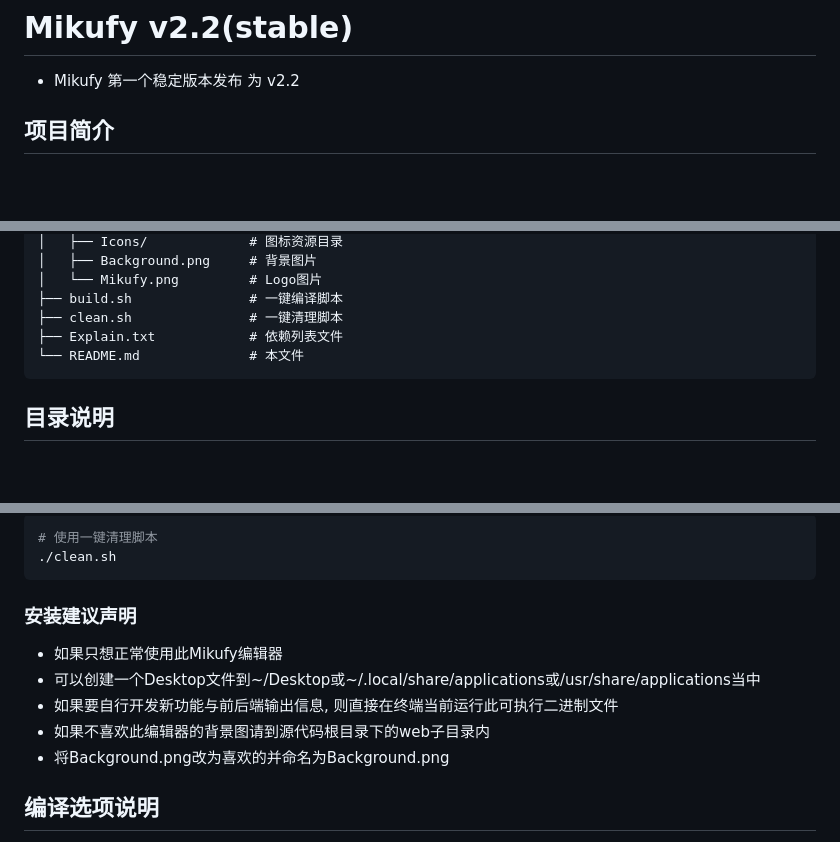
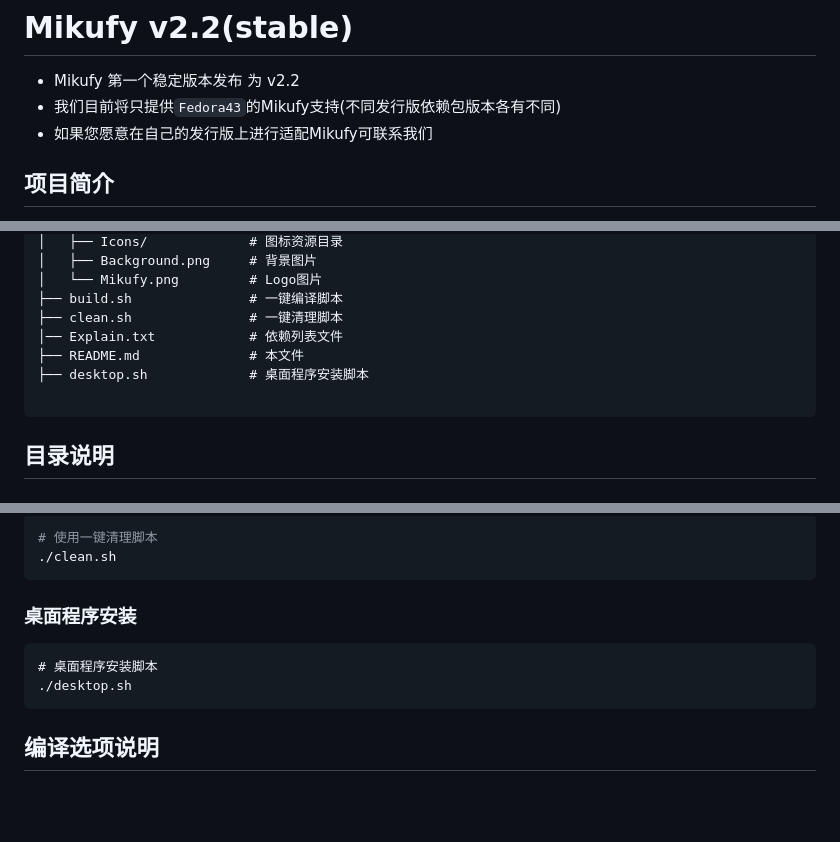
Before and after one commit to MikuTrive/Mikufy, a Markdown page: README.md, 3 parts joined by grey strips. Drawn GitHub-style; blank space fills up the shorter version.

Commit message:
mikufy-v2.2(stable)

````diff
--- a/README.md
+++ b/README.md
@@ -1,6 +1,9 @@
 # Mikufy v2.2(stable)
 
 - Mikufy 第一个稳定版本发布 为 v2.2
+- 我们目前将只提供`Fedora43`的Mikufy支持(不同发行版依赖包版本各有不同)
+- 如果您愿意在自己的发行版上进行适配Mikufy可联系我们
+
 
 ## 项目简介
 
@@ -59,8 +62,10 @@ Mikufy/
 │   └── Mikufy.png         # Logo图片
 ├── build.sh               # 一键编译脚本
 ├── clean.sh               # 一键清理脚本
-├── Explain.txt            # 依赖列表文件
-└── README.md              # 本文件
+│── Explain.txt            # 依赖列表文件
+├── README.md              # 本文件
+├── desktop.sh             # 桌面程序安装脚本
+
 ```
 
 
@@ -247,13 +252,13 @@ sudo dnf install gcc-c++ pkgconfig webkit2gtk4.1-devel gtk3-devel glib2-devel li
 ./clean.sh
 ```
 
-### 安装建议声明
+### 桌面程序安装
 
-- 如果只想正常使用此Mikufy编辑器
-- 可以创建一个Desktop文件到~/Desktop或~/.local/share/applications或/usr/share/applications当中
-- 如果要自行开发新功能与前后端输出信息, 则直接在终端当前运行此可执行二进制文件
-- 如果不喜欢此编辑器的背景图请到源代码根目录下的web子目录内
-- 将Background.png改为喜欢的并命名为Background.png
+```
+# 桌面程序安装脚本
+./desktop.sh
+```
+
 
 ## 编译选项说明
 
````
